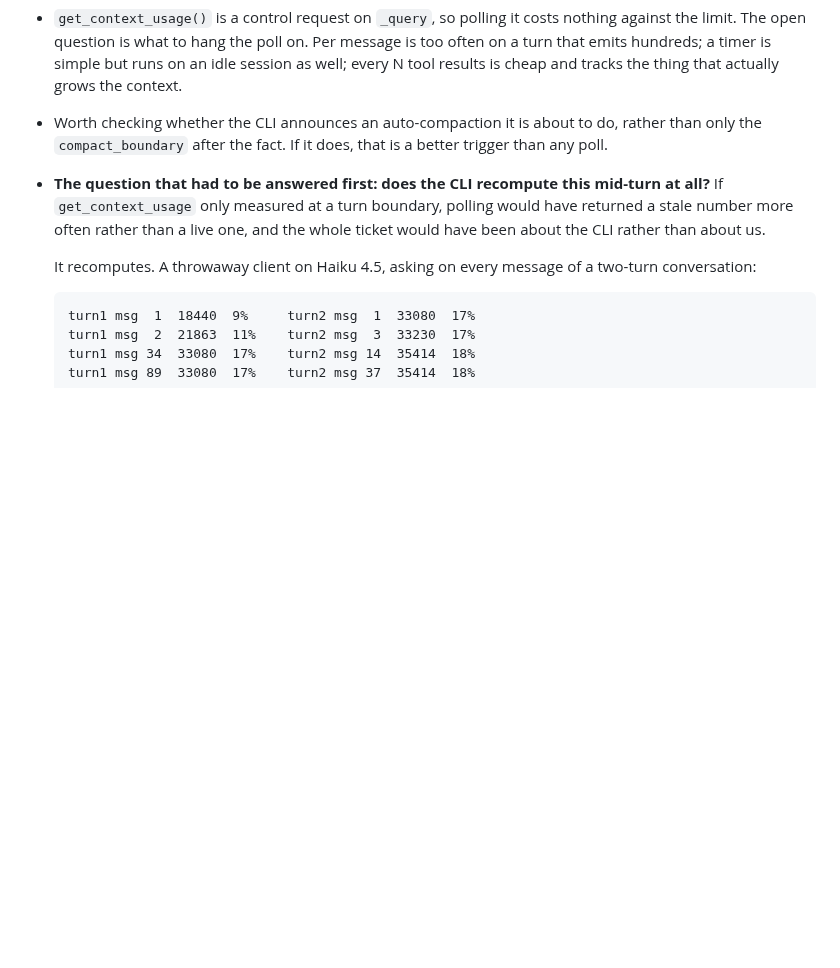
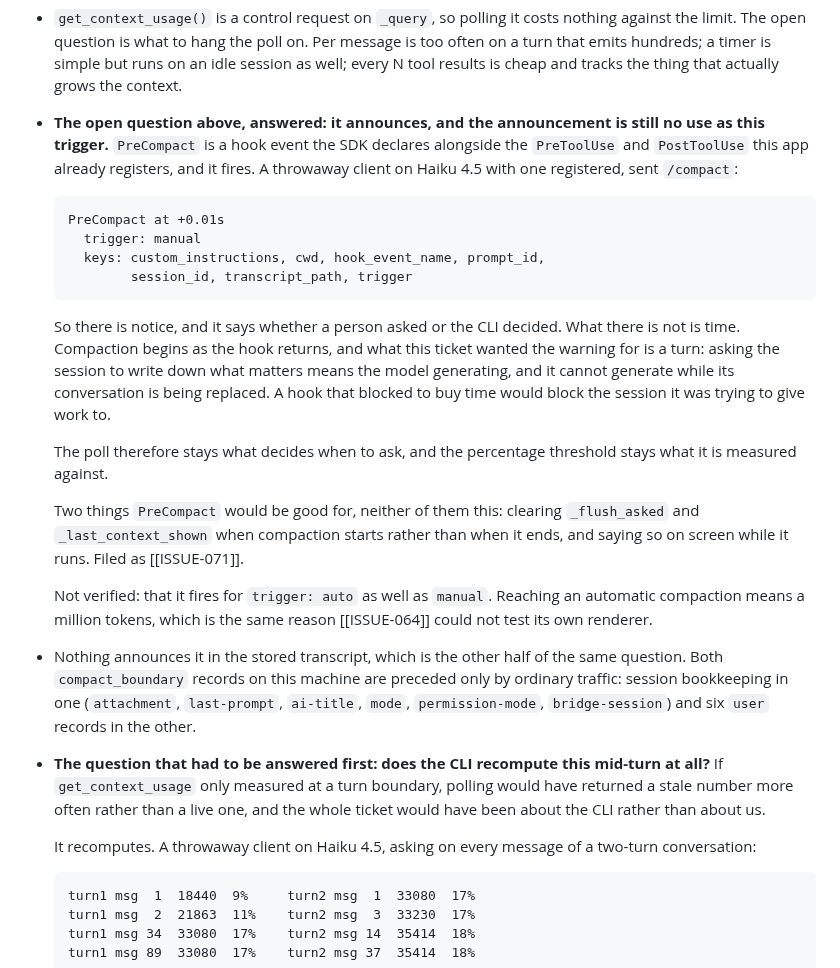
Before and after one commit to higheraims/codinian, a Markdown page: issues/069-context-reading-only-moves-at-a-turn-boundary.md, the part around the change. Drawn GitHub-style; blank space fills up the shorter version.

````diff
--- a/issues/069-context-reading-only-moves-at-a-turn-boundary.md
+++ b/issues/069-context-reading-only-moves-at-a-turn-boundary.md
@@ -69,9 +69,43 @@ the one from before that turn started.
   on an idle session as well; every N tool results is cheap and tracks the thing
   that actually grows the context.
 
-- Worth checking whether the CLI announces an auto-compaction it is about to do,
-  rather than only the `compact_boundary` after the fact. If it does, that is a
-  better trigger than any poll.
+- **The open question above, answered: it announces, and the announcement is
+  still no use as this trigger.** `PreCompact` is a hook event the SDK declares
+  alongside the `PreToolUse` and `PostToolUse` this app already registers, and
+  it fires. A throwaway client on Haiku 4.5 with one registered, sent
+  `/compact`:
+
+  ```
+  PreCompact at +0.01s
+    trigger: manual
+    keys: custom_instructions, cwd, hook_event_name, prompt_id,
+          session_id, transcript_path, trigger
+  ```
+
+  So there is notice, and it says whether a person asked or the CLI decided.
+  What there is not is time. Compaction begins as the hook returns, and what
+  this ticket wanted the warning for is a turn: asking the session to write
+  down what matters means the model generating, and it cannot generate while
+  its conversation is being replaced. A hook that blocked to buy time would
+  block the session it was trying to give work to.
+
+  The poll therefore stays what decides when to ask, and the percentage
+  threshold stays what it is measured against.
+
+  Two things `PreCompact` would be good for, neither of them this:
+  clearing `_flush_asked` and `_last_context_shown` when compaction starts
+  rather than when it ends, and saying so on screen while it runs. Filed as
+  [[ISSUE-071]].
+
+  Not verified: that it fires for `trigger: auto` as well as `manual`. Reaching
+  an automatic compaction means a million tokens, which is the same reason
+  [[ISSUE-064]] could not test its own renderer.
+
+- Nothing announces it in the stored transcript, which is the other half of the
+  same question. Both `compact_boundary` records on this machine are preceded
+  only by ordinary traffic: session bookkeeping in one
+  (`attachment`, `last-prompt`, `ai-title`, `mode`, `permission-mode`,
+  `bridge-session`) and six `user` records in the other.
 
 - **The question that had to be answered first: does the CLI recompute this
   mid-turn at all?** If `get_context_usage` only measured at a turn boundary,
````
Also changed, not shown: issues/071-compaction-says-nothing-while-it-runs.md (added, +66 -0 lines).
